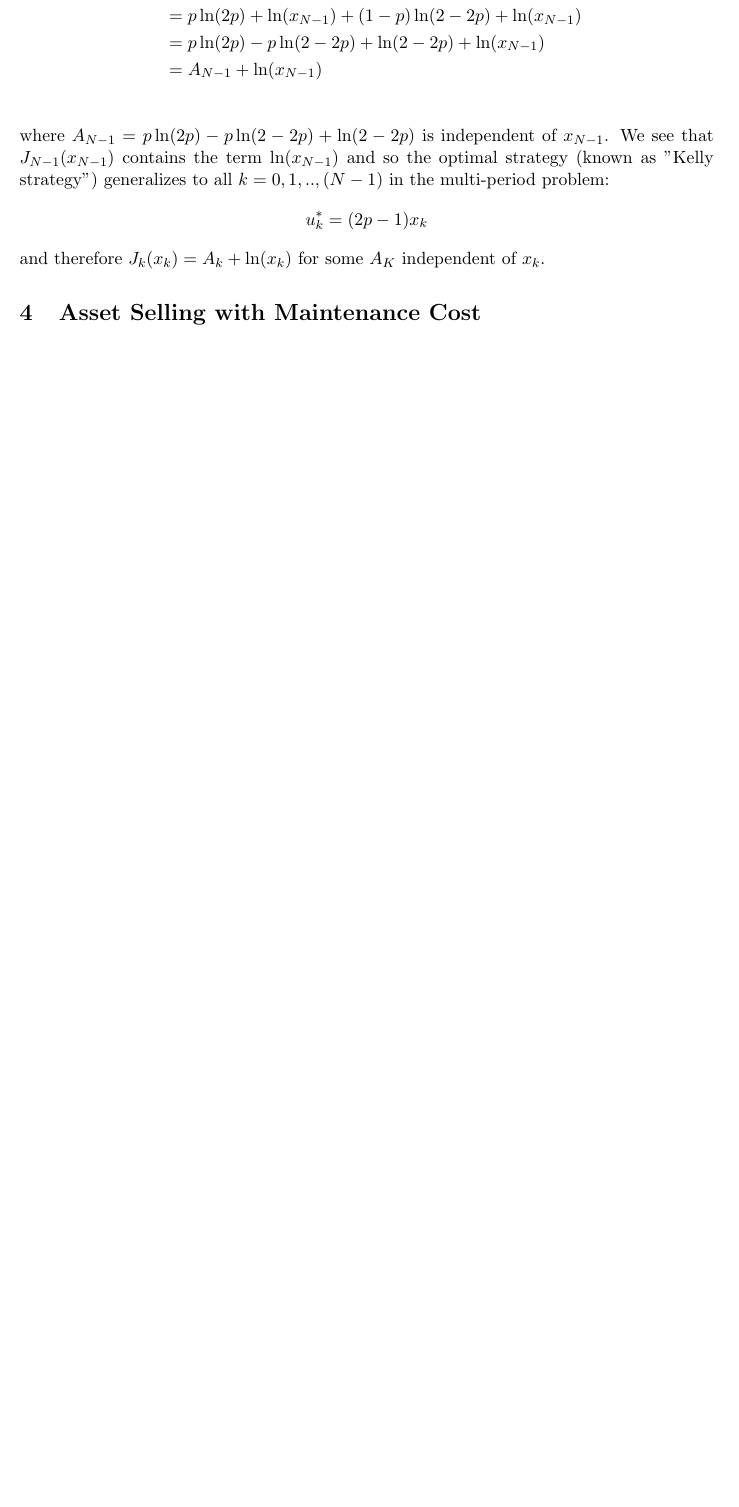
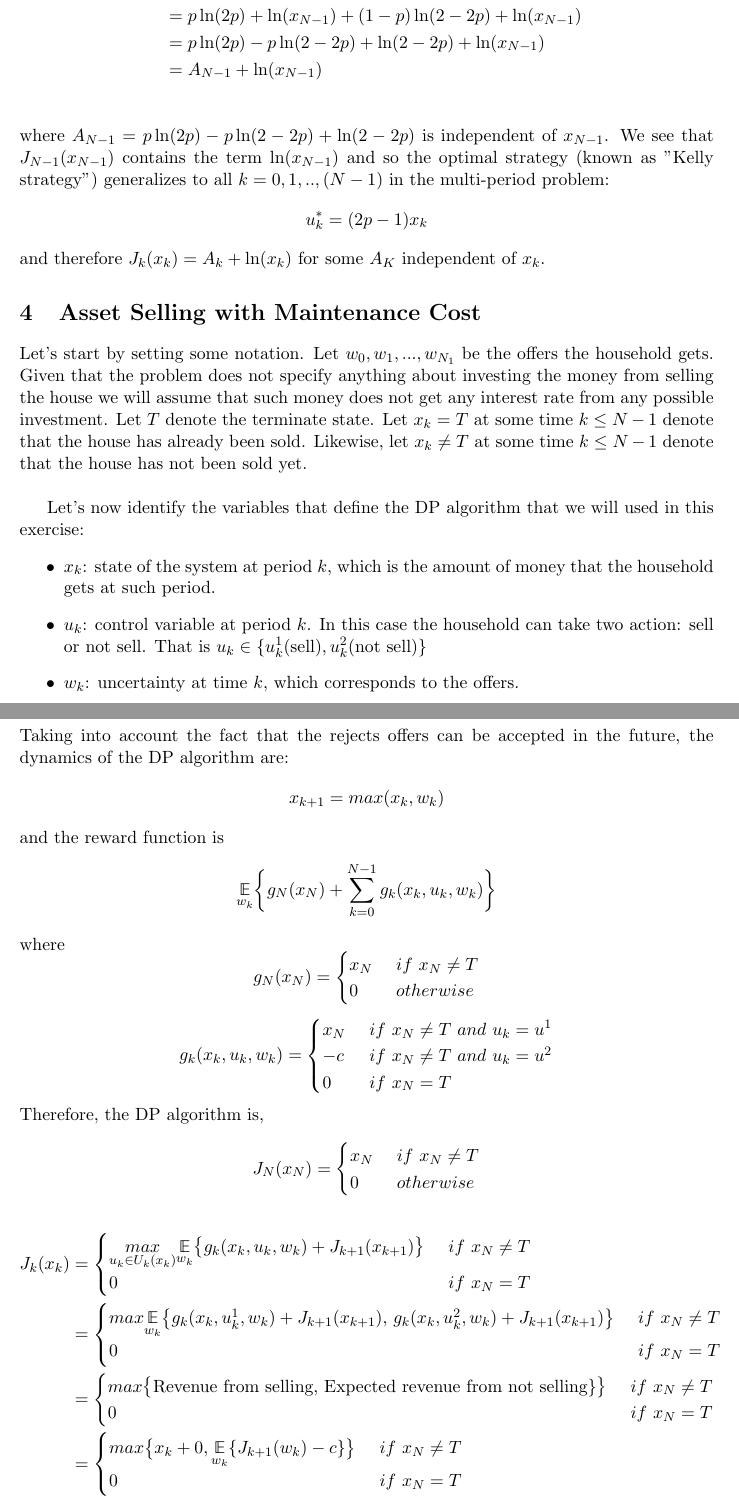
Before and after one commit to bgse-a-team/Stoch, a LaTeX problem sheet (problemset3/latex/14D006_PS3.tex): part of page 4 of 5 before the commit and two parts of pages 4 and 5 of 7 after it, the two joined at a grey line, cut so that both start at the same text, the shorter picture padded with empty space. The pictures show the PDF file problemset3/latex/14D006_PS3.pdf that the author committed with the source.

Commit message:
Ex 4 is done

```diff
--- a/problemset3/latex/14D006_PS3.tex
+++ b/problemset3/latex/14D006_PS3.tex
@@ -149,4 +149,18 @@ and therefore $J_k(x_k) = A_{k} + \ln(x_{k})$ for some $A_K$ independent of $x_k
 % Problem 4 %
 %%%%%%%%
 \section{Asset Selling with Maintenance Cost}
+Let's start by setting some notation. Let $w_{0},w_{1},...,w_{N_1}$ be the offers the household gets. Given that the problem does not specify anything about investing the money from selling the house we will assume that such money does not get any interest rate from any possible investment. Let $T$ denote the terminate state. Let $x_{k} = T$ at some time $k \leq N-1$ denote that the house has already been sold. Likewise, let $x_{k} \neq T$ at some time $k \leq N-1$ denote that the house has not been sold yet.\\
 
+Let's now identify the variables that define the DP algorithm that we will used in this exercise:
+\begin{itemize}
+	\item $x_{k}$: state of the system at period $k$, which is the amount of money that the household gets at such period.
+	\item $u_{k}$: control variable at period $k$. In this case the household can take two action: sell or not sell. That is $u_{k} \in \{u_{k}^{1}\text{(sell)}, u_{k}^{2}\text{(not sell)}\}$
+	\item $w_{k}$: uncertainty at time $k$, which corresponds to the offers.
+\end{itemize}
+Taking into account the fact that the rejects offers can be accepted in the future, the dynamics of the DP algorithm are:
+$$x_{k+1} = max(x_{k},w_{k})$$
+and the reward function is
+$$\underset{w_{k}}{\mathbb{E}} \bigg\{g_{N}(x_{N}) + \sum_{k=0}^{N-1} g_{k}(x_{k},u_{k},w_{k})\bigg\}$$
+where
+$$g_{N}(x_{N}) = \begin{cases}
+				x_{N} \, \, & if \, \, x_{N} \neq T\\
@@ -152,0 +172,9 @@ and therefore $J_k(x_k) = A_{k} + \ln(x_{k})$ for some $A_K$ independent of $x_k
+						-c \, \, & if \, \, x_{N} \neq T \, \, and \, \, u_{k} = u^{2}\\
+				0 \, \,  &  if \, \, x_{N} = T
+			   \end{cases}
+$$
+Therefore, the DP algorithm is,
+$$J_{N}(x_{N}) = \begin{cases}
+				x_{N} \, \, & if \, \, x_{N} \neq T\\
+				0 \, \,  & otherwise
+			   \end{cases}
@@ -152,0 +191,9 @@ and therefore $J_k(x_k) = A_{k} + \ln(x_{k})$ for some $A_K$ independent of $x_k
+				0 \, \,  & if \, \, x_{N} = T
+			   \end{cases}\\
+			   &=
+\begin{cases}
+				max\big\{\text{Revenue from selling, Expected revenue from not selling}\}\big\} \, \, & if \, \, x_{N} \neq T\\
+				0 \, \,  & if \, \, x_{N} = T
+			   \end{cases}\\
+			   &=
+			   \begin{cases}
@@ -153,3 +207,15 @@ and therefore $J_k(x_k) = A_{k} + \ln(x_{k})$ for some $A_K$ independent of $x_k
+&= \big\{x | x > \underset{w_{k}}{\mathbb{E}} (max(x_{N-1},w_{N-1}) - c)\big\}\\
+&= \big\{x | x >  \sum_{j=1}^{n} p_{j} max(x_{N-1},w_{j,N-1}) - c\big\}\\
+&= \big\{x | x >  \sum_{j=1}^{n} p_{j} max(x,w_{j}) - c\big\}\\
+\end{align*}
+Note that the last line of the previous mathematical development comes from the fact that the function $\sum_{j=1}^{n} p_{j} max(x_{N-1},w_{j,N-1}) - c$ is non-increasing which implies that $T_{N-1}$ is absorbing in the sense that if a state belongs to $T_{N-1}$ and termination is not selected, then the next state will also be in $T_{N-1}$. If we define $\bar{\alpha}$ to be
+$$\bar{\alpha} = \sum_{j=1}^{n} p_{j} max(x,w_{j}) - c$$
+then the optimal policy is defined by,
+$$\mu_{k}^{*}(x_{N}) = \begin{cases}
+				u^{1} \, \, & if \, \, x_{N} > \bar{\alpha}\\
+				u^{2} \, \, & if \, \, x_{N} < \bar{\alpha}\\
+			   \end{cases}
+$$
 
 %%%%%%%%
 % Problem 5 %
```
Also changed, not shown: problemset3/latex/14D006_PS3.pdf, problemset3/latex/14D006_PS3.tex (22 more changed lines), 3 other files.
